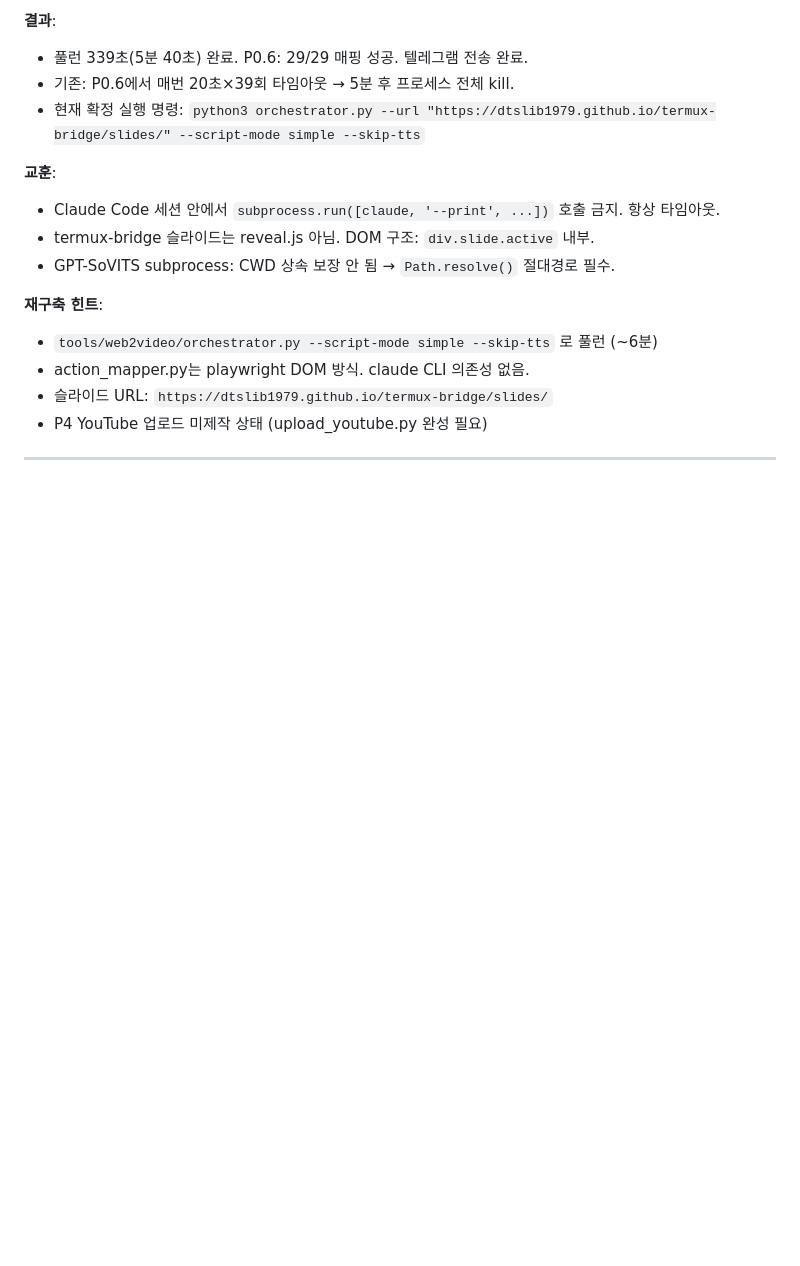
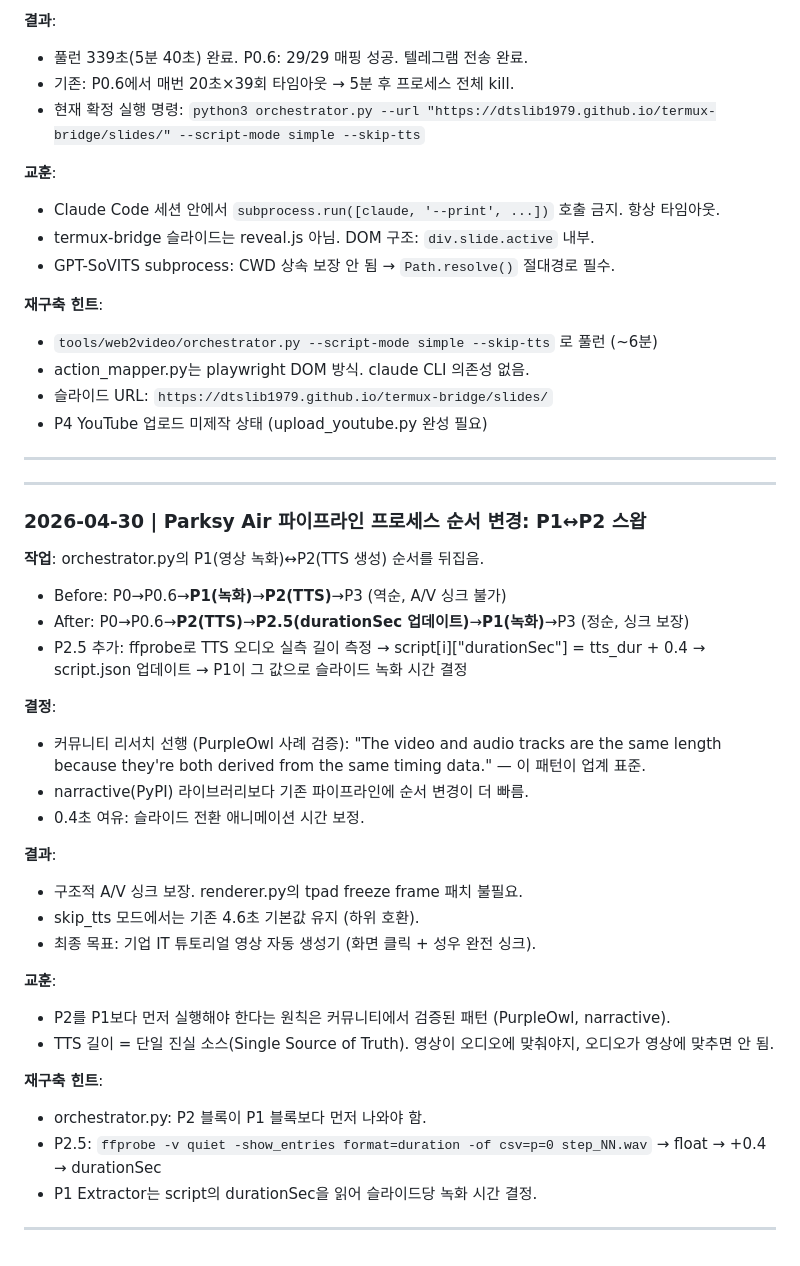
Before and after one commit to dtslib1979/dtslib-localpc, a Markdown page: repos/parksy-image.md, the part around the change. GitHub-like rendering; blank space fills up the shorter version.

Commit message:
chore: parksy-image 세션 로그 — P2→P2.5→P1 프로세스 변경 기록
Co-Authored-By: Claude Sonnet 4.6 <noreply@anthropic.com>

```diff
--- a/repos/parksy-image.md
+++ b/repos/parksy-image.md
@@ -787,3 +787,30 @@ Telegram mp4 수신: dtslib-localpc/telegram-bots/image_downloader.py 백그라
 - 슬라이드 URL: `https://dtslib1979.github.io/termux-bridge/slides/`
 - P4 YouTube 업로드 미제작 상태 (upload_youtube.py 완성 필요)
 ---
+
+---
+### 2026-04-30 | Parksy Air 파이프라인 프로세스 순서 변경: P1↔P2 스왑
+**작업**: orchestrator.py의 P1(영상 녹화)↔P2(TTS 생성) 순서를 뒤집음.
+- Before: P0→P0.6→**P1(녹화)**→**P2(TTS)**→P3 (역순, A/V 싱크 불가)
+- After: P0→P0.6→**P2(TTS)**→**P2.5(durationSec 업데이트)**→**P1(녹화)**→P3 (정순, 싱크 보장)
+- P2.5 추가: ffprobe로 TTS 오디오 실측 길이 측정 → script[i]["durationSec"] = tts_dur + 0.4 → script.json 업데이트 → P1이 그 값으로 슬라이드 녹화 시간 결정
+
+**결정**:
+- 커뮤니티 리서치 선행 (PurpleOwl 사례 검증): "The video and audio tracks are the same length because they're both derived from the same timing data." — 이 패턴이 업계 표준.
+- narractive(PyPI) 라이브러리보다 기존 파이프라인에 순서 변경이 더 빠름.
+- 0.4초 여유: 슬라이드 전환 애니메이션 시간 보정.
+
+**결과**:
+- 구조적 A/V 싱크 보장. renderer.py의 tpad freeze frame 패치 불필요.
+- skip_tts 모드에서는 기존 4.6초 기본값 유지 (하위 호환).
+- 최종 목표: 기업 IT 튜토리얼 영상 자동 생성기 (화면 클릭 + 성우 완전 싱크).
+
+**교훈**:
+- P2를 P1보다 먼저 실행해야 한다는 원칙은 커뮤니티에서 검증된 패턴 (PurpleOwl, narractive).
+- TTS 길이 = 단일 진실 소스(Single Source of Truth). 영상이 오디오에 맞춰야지, 오디오가 영상에 맞추면 안 됨.
+
+**재구축 힌트**:
+- orchestrator.py: P2 블록이 P1 블록보다 먼저 나와야 함.
+- P2.5: `ffprobe -v quiet -show_entries format=duration -of csv=p=0 step_NN.wav` → float → +0.4 → durationSec
+- P1 Extractor는 script의 durationSec을 읽어 슬라이드당 녹화 시간 결정.
+---
```
